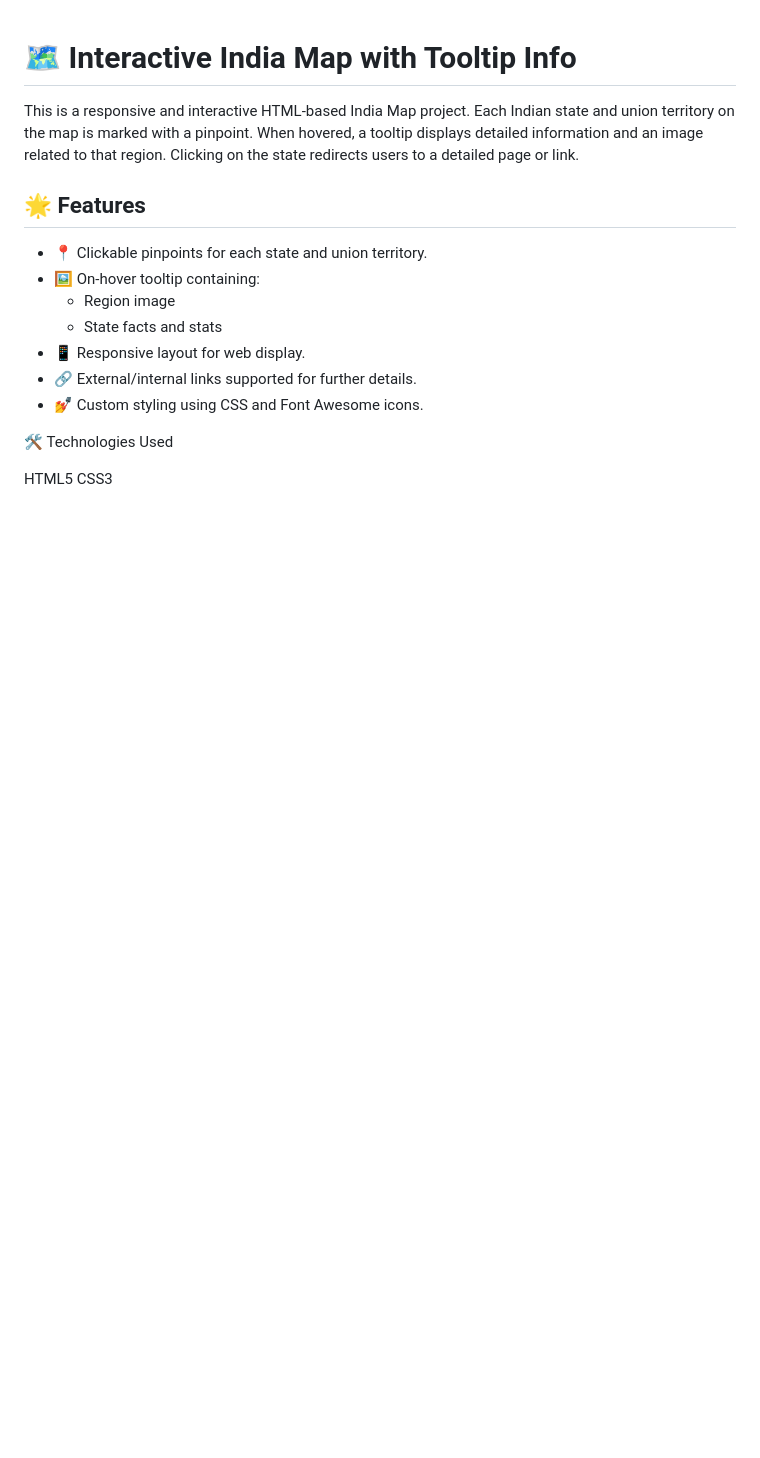
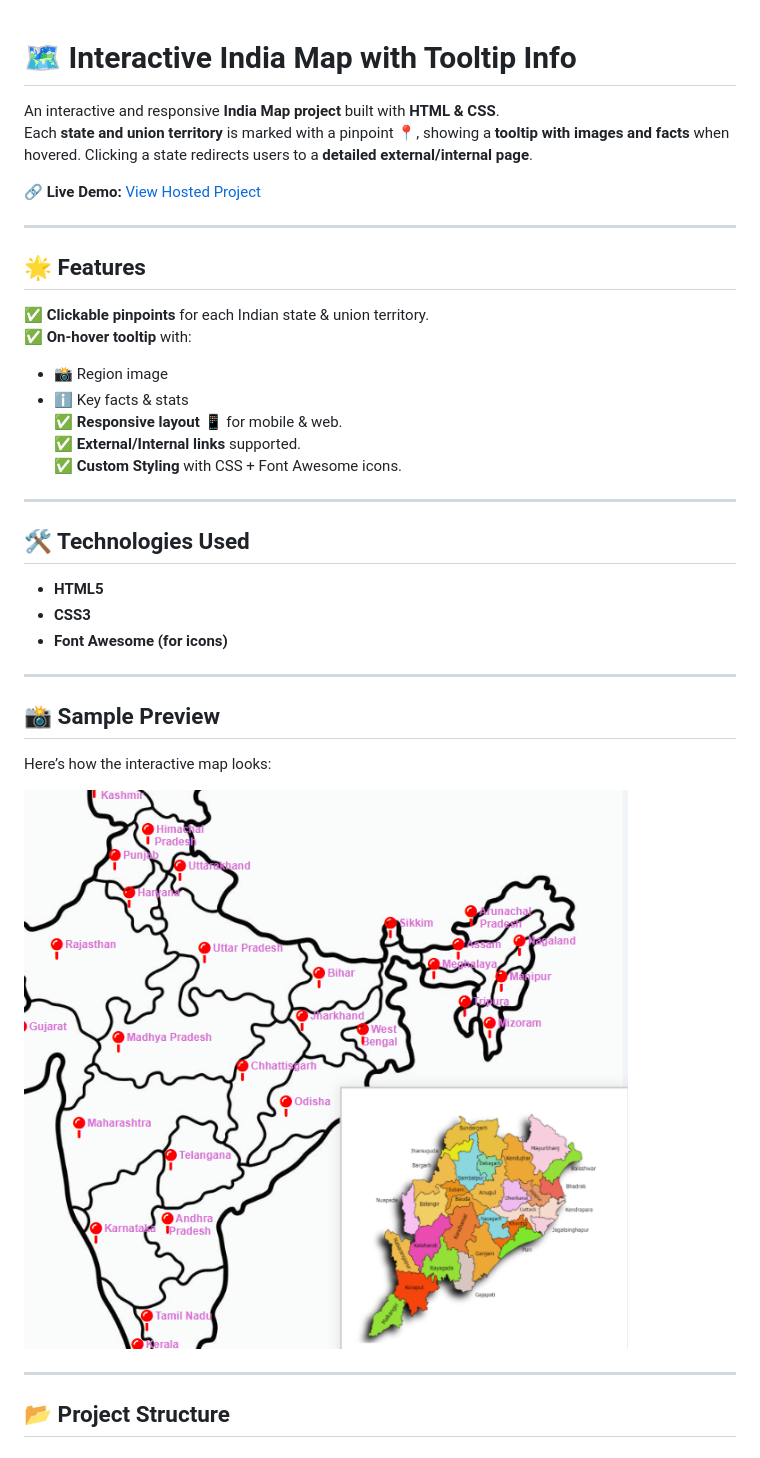
Before and after one commit to Dharaneesh-S-S/India-Map, a Markdown page: README.md, the part around the change. Rendered like a GitHub page; pictures changed too: images/readmeSample.png.png (added); blank space fills up the shorter version.

Commit message:
Implement code changes to enhance functionality and improve performance

```diff
--- a/README.md
+++ b/README.md
@@ -1,18 +1,38 @@
 # 🗺️ Interactive India Map with Tooltip Info
 
-This is a responsive and interactive HTML-based India Map project. Each Indian state and union territory on the map is marked with a pinpoint. When hovered, a tooltip displays detailed information and an image related to that region. Clicking on the state redirects users to a detailed page or link.
+An interactive and responsive **India Map project** built with **HTML & CSS**.
+Each **state and union territory** is marked with a pinpoint 📍, showing a **tooltip with images and facts** when hovered. Clicking a state redirects users to a **detailed external/internal page**.
+
+🔗 **Live Demo:** [View Hosted Project](https://dharaneesh-s-s.github.io/India-Map/)
+
+---
 
 ## 🌟 Features
 
-- 📍 Clickable pinpoints for each state and union territory.
-- 🖼️ On-hover tooltip containing:
-  - Region image
-  - State facts and stats
-- 📱 Responsive layout for web display.
-- 🔗 External/internal links supported for further details.
-- 💅 Custom styling using CSS and Font Awesome icons.
+✅ **Clickable pinpoints** for each Indian state & union territory.
+✅ **On-hover tooltip** with:
+   - 📸 Region image
+   - ℹ️ Key facts & stats
+✅ **Responsive layout** 📱 for mobile & web.
+✅ **External/Internal links** supported.
+✅ **Custom Styling** with CSS + Font Awesome icons.
 
-🛠️ Technologies Used
+---
 
-HTML5
-CSS3
+## 🛠️ Technologies Used
+
+- **HTML5**
+- **CSS3**
+- **Font Awesome (for icons)**
+
+---
+
+## 📸 Sample Preview
+
+Here’s how the interactive map looks:
+
+![Sample Preview](images/readmeSample.png.png)
+
+---
+
+## 📂 Project Structure
```
